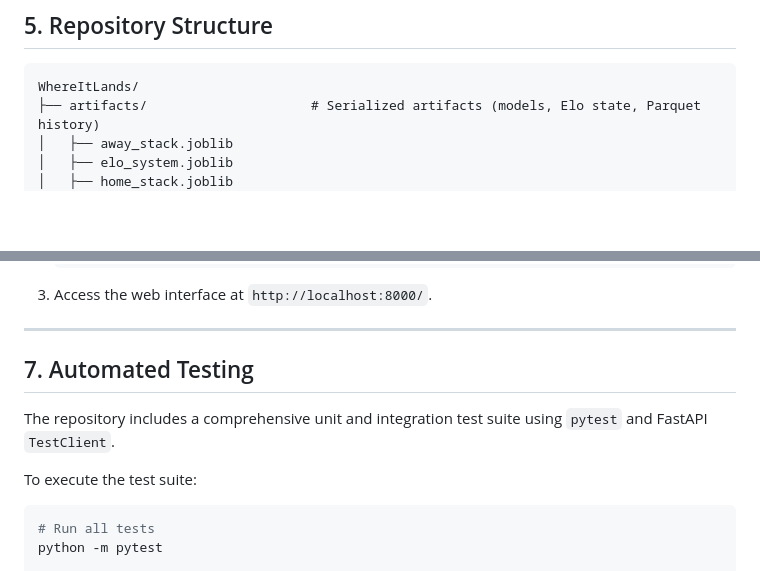
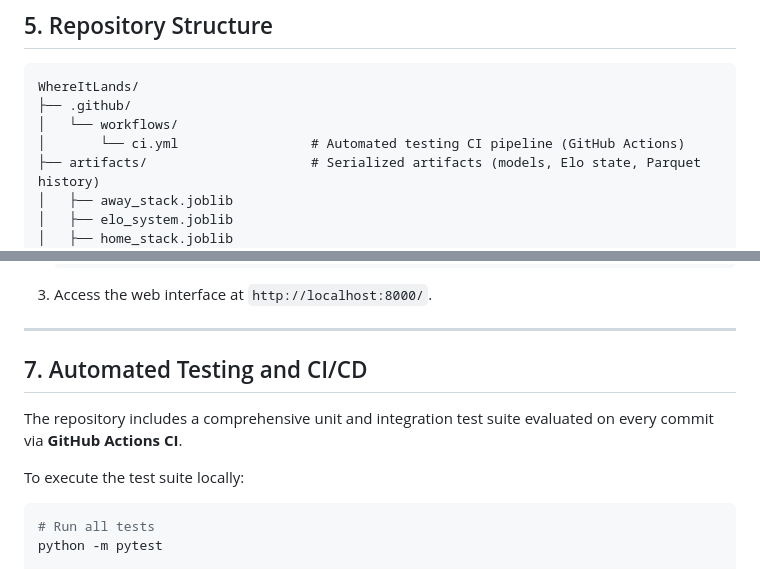
Before and after one commit to gitChara-dot/WhereItLands, a Markdown page: README.md, 2 parts joined by grey strips. Rendered like a GitHub page; blank space fills up the shorter version.

````diff
--- a/README.md
+++ b/README.md
@@ -198,6 +200,9 @@ Executes single-match inference based on current ratings or historical point-in-
 
 ```
 WhereItLands/
+├── .github/
+│   └── workflows/
+│       └── ci.yml                 # Automated testing CI pipeline (GitHub Actions)
 ├── artifacts/                     # Serialized artifacts (models, Elo state, Parquet history)
 │   ├── away_stack.joblib
 │   ├── elo_system.joblib
@@ -281,11 +286,11 @@ WhereItLands/
 
 ---
 
-## 7. Automated Testing
+## 7. Automated Testing and CI/CD
 
-The repository includes a comprehensive unit and integration test suite using `pytest` and FastAPI `TestClient`.
+The repository includes a comprehensive unit and integration test suite evaluated on every commit via **GitHub Actions CI**.
 
-To execute the test suite:
+To execute the test suite locally:
 
 ```bash
 # Run all tests
````
Also changed, not shown: other parts of README.md (+2 -0 lines).
